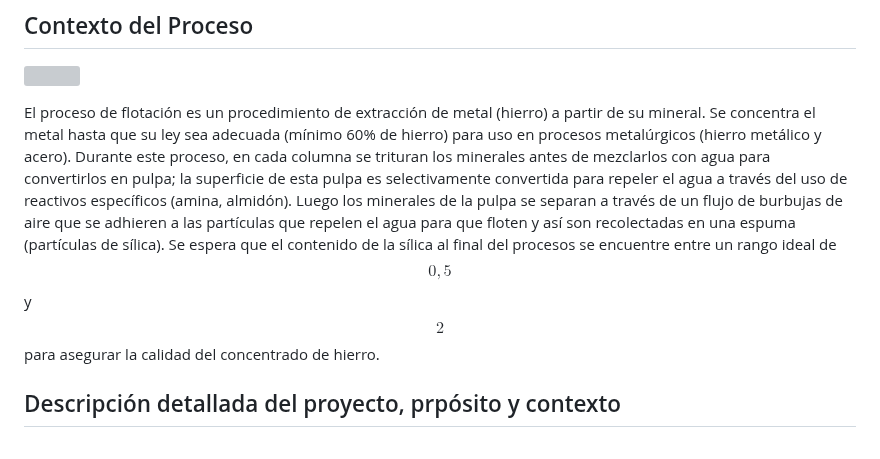
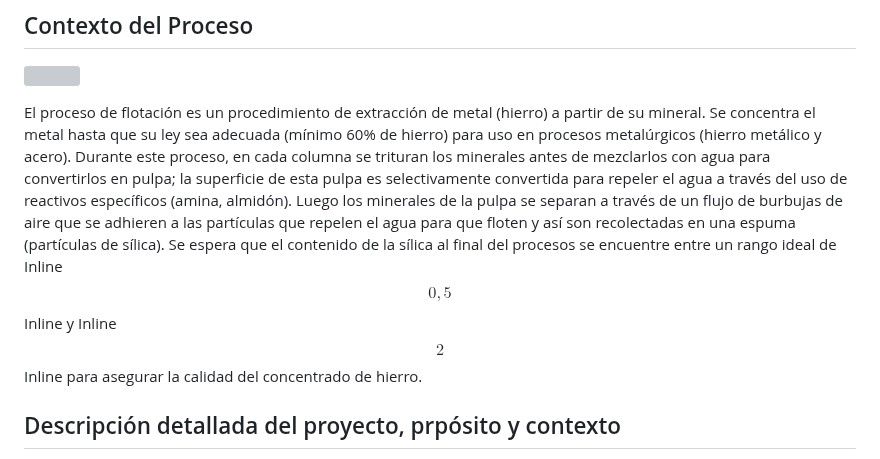
Before and after one commit to UrsulaMoya/mi-primer-repositorio-academico-minero, a Markdown page: README.md, the part around the change. GitHub-like rendering; grey boxes are pictures that could not be loaded.

```diff
--- a/README.md
+++ b/README.md
@@ -4,7 +4,7 @@
 
 ![](https://github.com/UrsulaMoya/mi-primer-repositorio-para-la-minera/blob/main/columna%20flotacion%20limpia.jpg)
 
-El proceso de flotación es un procedimiento de extracción de metal (hierro) a partir de su mineral. Se concentra el metal hasta que su ley sea adecuada (mínimo 60% de hierro) para uso en procesos metalúrgicos (hierro metálico y acero). Durante este proceso, en cada columna se trituran los minerales antes de mezclarlos con agua para convertirlos en pulpa; la superficie de esta pulpa es selectivamente convertida para repeler el agua a través del uso de reactivos específicos (amina, almidón). Luego los minerales de la pulpa se separan a través de un flujo de burbujas de aire que se adhieren a las partículas que repelen el agua para que floten y así son recolectadas en una espuma (partículas de sílica). Se espera que el contenido de la sílica al final del procesos se encuentre entre un rango ideal de $$0,5$$ y $$2$$ para asegurar la calidad del concentrado de hierro.
+El proceso de flotación es un procedimiento de extracción de metal (hierro) a partir de su mineral. Se concentra el metal hasta que su ley sea adecuada (mínimo 60% de hierro) para uso en procesos metalúrgicos (hierro metálico y acero). Durante este proceso, en cada columna se trituran los minerales antes de mezclarlos con agua para convertirlos en pulpa; la superficie de esta pulpa es selectivamente convertida para repeler el agua a través del uso de reactivos específicos (amina, almidón). Luego los minerales de la pulpa se separan a través de un flujo de burbujas de aire que se adhieren a las partículas que repelen el agua para que floten y así son recolectadas en una espuma (partículas de sílica). Se espera que el contenido de la sílica al final del procesos se encuentre entre un rango ideal de Inline $$0,5$$ Inline y Inline $$2$$ Inline para asegurar la calidad del concentrado de hierro.
 
 ## Descripción detallada del proyecto, prpósito y contexto
 
```
